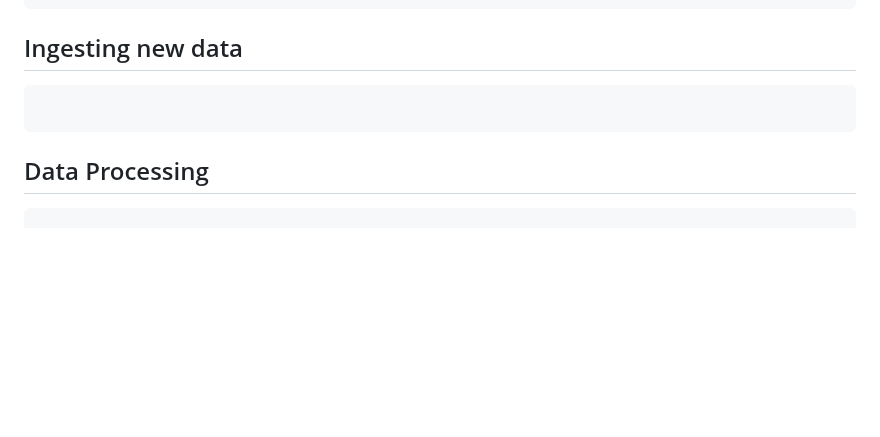
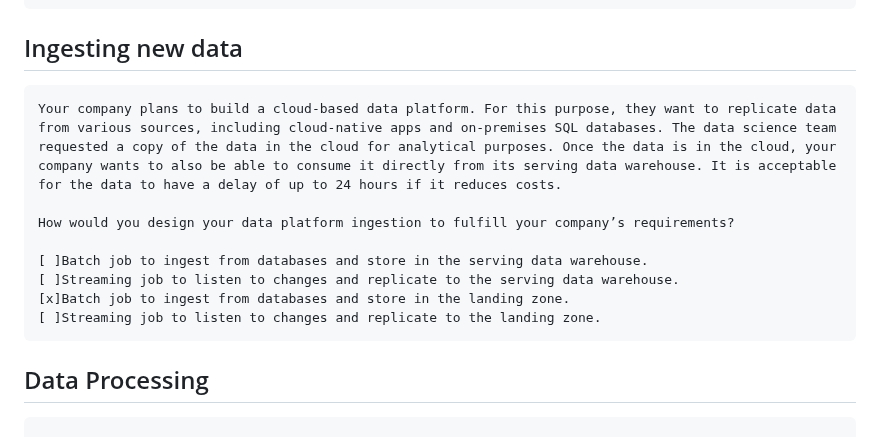
Before and after one commit to nabinno/dojo, a Markdown page: datacamp/understanding_modern_data_architecture.md, the part around the change. GitHub-like rendering; blank space fills up the shorter version.

Commit message:
DataCamp - Submit "Understanding Modern Data Architecture" - 2 - Ingesting new data.

````diff
--- a/datacamp/understanding_modern_data_architecture.md
+++ b/datacamp/understanding_modern_data_architecture.md
@@ -152,7 +152,14 @@ Ingestion is not:
 
 ## Ingesting new data
 ```
+Your company plans to build a cloud-based data platform. For this purpose, they want to replicate data from various sources, including cloud-native apps and on-premises SQL databases. The data science team requested a copy of the data in the cloud for analytical purposes. Once the data is in the cloud, your company wants to also be able to consume it directly from its serving data warehouse. It is acceptable for the data to have a delay of up to 24 hours if it reduces costs.
 
+How would you design your data platform ingestion to fulfill your company’s requirements?
+
+[ ]Batch job to ingest from databases and store in the serving data warehouse.
+[ ]Streaming job to listen to changes and replicate to the serving data warehouse.
+[x]Batch job to ingest from databases and store in the landing zone.
+[ ]Streaming job to listen to changes and replicate to the landing zone.
 ```
 
 ## Data Processing
````
